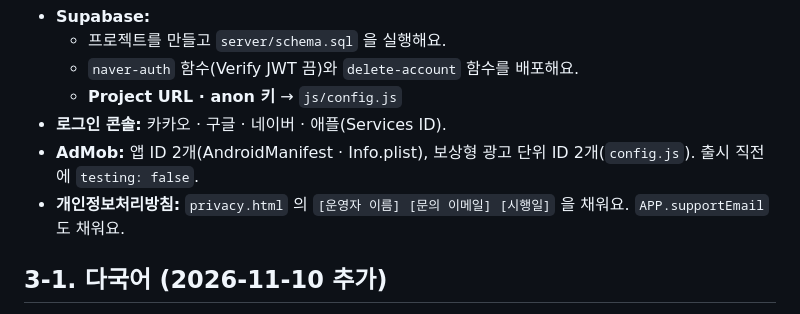
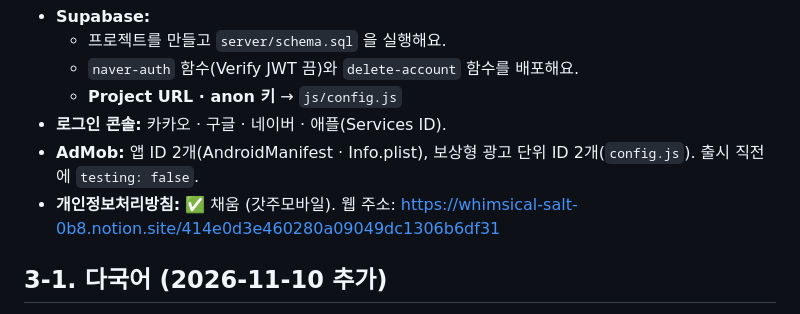
Before and after one commit to dydwn1003/gameju, a Markdown page: reaper/docs/NEXT_STEPS.md, the part around the change. Rendered like a GitHub page.

```diff
--- a/reaper/docs/NEXT_STEPS.md
+++ b/reaper/docs/NEXT_STEPS.md
@@ -31,7 +31,7 @@
   - **Project URL · anon 키** → `js/config.js`
 - **로그인 콘솔:** 카카오 · 구글 · 네이버 · 애플(Services ID).
 - **AdMob:** 앱 ID 2개(AndroidManifest · Info.plist), 보상형 광고 단위 ID 2개(`config.js`). 출시 직전에 `testing: false`.
-- **개인정보처리방침:** `privacy.html` 의 `[운영자 이름] [문의 이메일] [시행일]` 을 채워요. `APP.supportEmail` 도 채워요.
+- **개인정보처리방침:** ✅ 채움 (갓주모바일). 웹 주소: https://whimsical-salt-0b8.notion.site/414e0d3e460280a09049dc1306b6df31
 
 ## 3-1. 다국어 (2026-11-10 추가)
 - 처음 켜면 언어 고르기(한국어 · 日本語 · 中文 · English), 설정 → 🌏 Language 로 언제든 변경.
```
Also changed, not shown: reaper/docs/APP_RELEASE.md (+1 -1 lines), reaper/docs/SETUP_GUIDE.md (+3 -0 lines).
